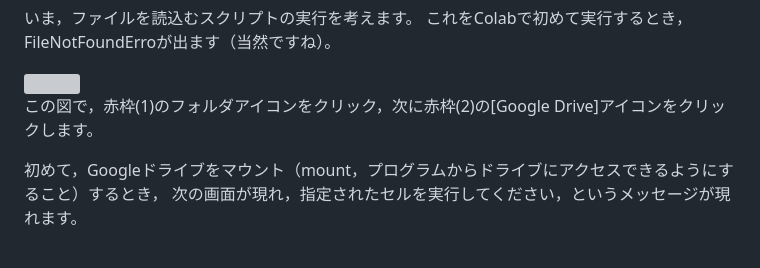
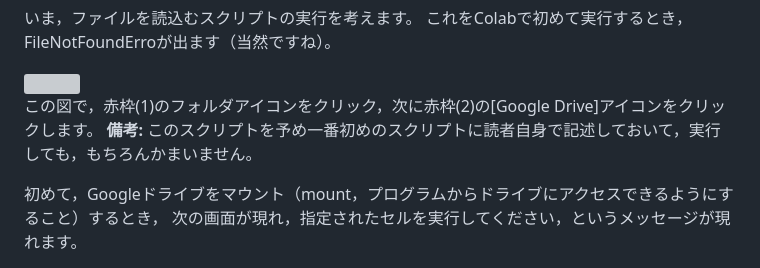
Before and after one commit to ohmsha/MHBooks, a Markdown page: Tips/UsageIDE/UsageColab.md, the part around the change. GitHub-like rendering; grey boxes are pictures that could not be loaded.

```diff
--- a/Tips/UsageIDE/UsageColab.md
+++ b/Tips/UsageIDE/UsageColab.md
@@ -159,6 +159,7 @@ Notebookの保存先は，先の例で示したGoogle Drive内のフォルダCol
 <img src="./figs/fig_IDE_Colab_ReadData_01.png" width="640px">
 
 この図で，赤枠(1)のフォルダアイコンをクリック，次に赤枠(2)の[Google Drive]アイコンをクリックします。
+**備考:** このスクリプトを予め一番初めのスクリプトに読者自身で記述しておいて，実行しても，もちろんかまいません。
 
 
 
```
